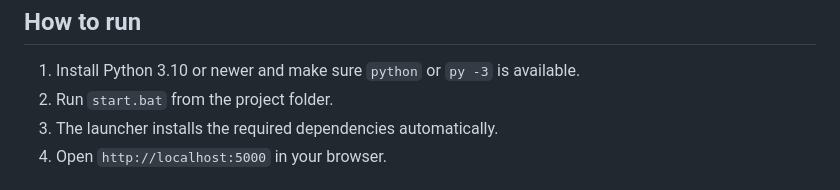
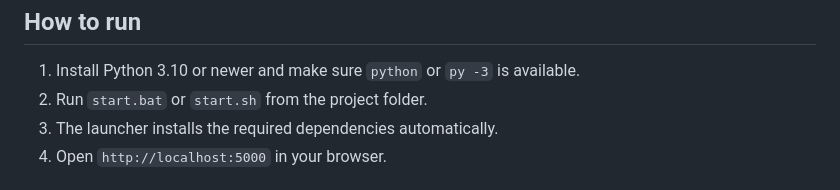
Before and after one commit to nextscript/NetWatch-Map, a Markdown page: README.md, the part around the change. Drawn GitHub-style.

Commit message:
Add support for start.sh in running instructions

```diff
--- a/README.md
+++ b/README.md
@@ -11,7 +11,7 @@
   <h2>How to run</h2>
   <ol>
     <li>Install Python 3.10 or newer and make sure <code>python</code> or <code>py -3</code> is available.</li>
-    <li>Run <code>start.bat</code> from the project folder.</li>
+    <li>Run <code>start.bat</code> or <code>start.sh</code> from the project folder.</li>
     <li>The launcher installs the required dependencies automatically.</li>
     <li>Open <code>http://localhost:5000</code> in your browser.</li>
   </ol>
```
